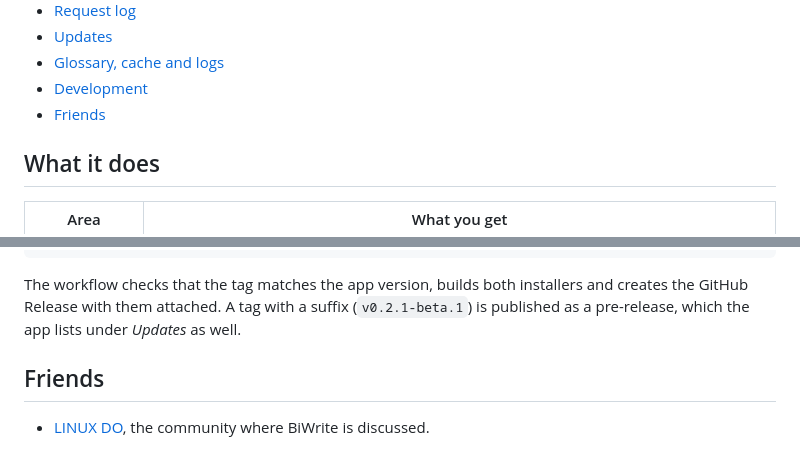
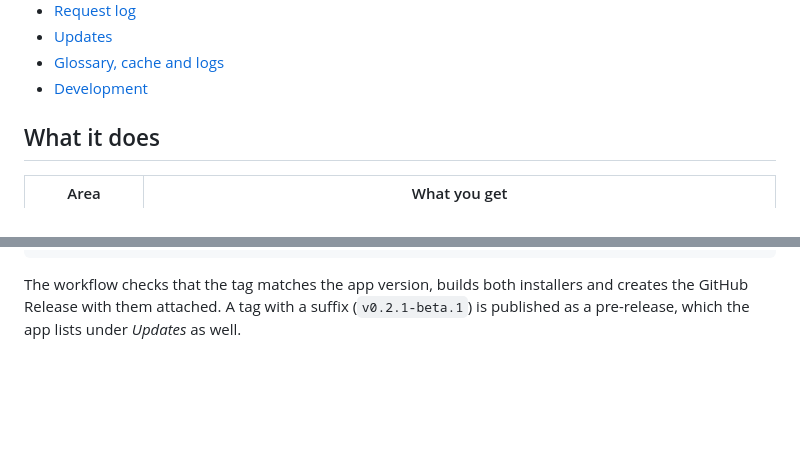
Before and after one commit to zzccppp/biwrite, a Markdown page: README.md, 2 parts joined by grey strips. Drawn GitHub-style; blank space fills up the shorter version.

```diff
--- a/README.md
+++ b/README.md
@@ -34,7 +38,6 @@ the toolbar opens it on GitHub.
 * [Updates](#updates)
 * [Glossary, cache and logs](#glossary-cache-and-logs)
 * [Development](#development)
-* [Friends](#friends)
 
 ## What it does
 
@@ -318,7 +321,3 @@ The workflow checks that the tag matches the app version, builds both
 installers and creates the GitHub Release with them attached. A tag with a
 suffix (`v0.2.1-beta.1`) is published as a pre-release, which the app lists
 under *Updates* as well.
-
-## Friends
-
-* [LINUX DO](https://linux.do/), the community where BiWrite is discussed.
```
Also changed, not shown: other parts of README.md (+4 -0 lines), README.zh-CN.md (+4 -5 lines).
